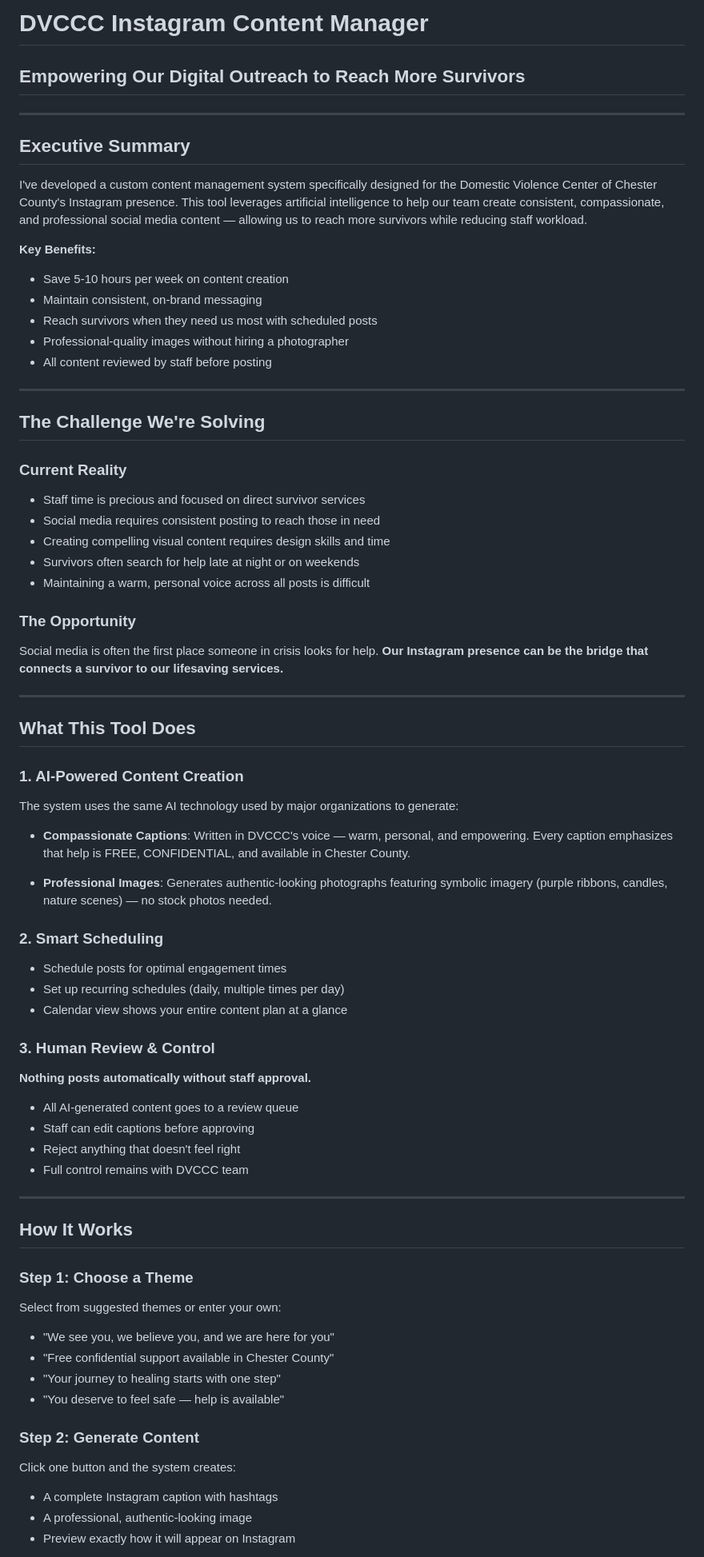
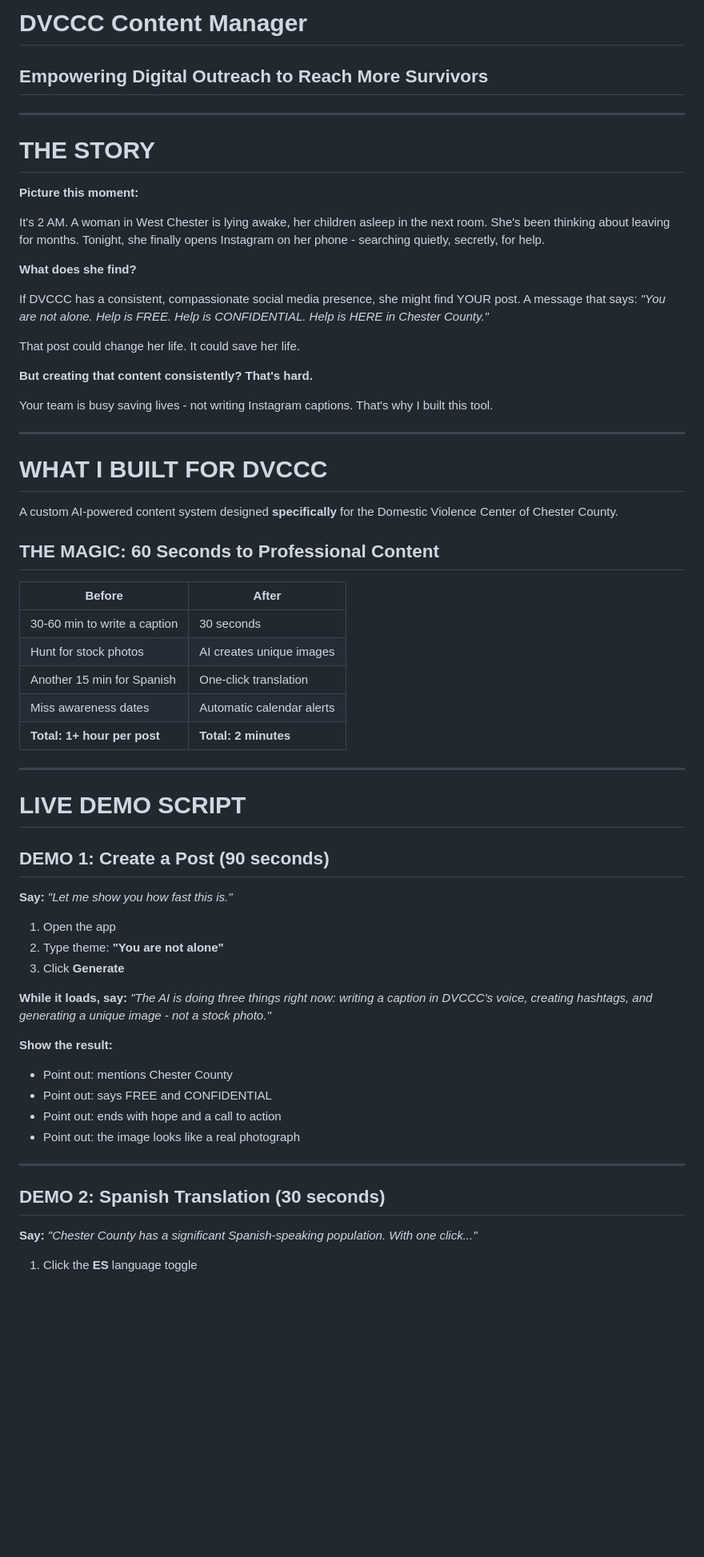
Before and after one commit to aprem01/instagram-auto-poster, a Markdown page: DVCCC_Presentation.md, the part around one of its changes. Shown at 80% size. Drawn GitHub-style; blank space fills up the shorter version.

```diff
--- a/DVCCC_Presentation.md
+++ b/DVCCC_Presentation.md
@@ -1,70 +1,66 @@
-# DVCCC Instagram Content Manager
-## Empowering Our Digital Outreach to Reach More Survivors
+# DVCCC Content Manager
+## Empowering Digital Outreach to Reach More Survivors
 
 ---
 
-## Executive Summary
+# THE STORY
 
-I've developed a custom content management system specifically designed for the Domestic Violence Center of Chester County's Instagram presence. This tool leverages artificial intelligence to help our team create consistent, compassionate, and professional social media content — allowing us to reach more survivors while reducing staff workload.
+**Picture this moment:**
 
-**Key Benefits:**
-- Save 5-10 hours per week on content creation
-- Maintain consistent, on-brand messaging
-- Reach survivors when they need us most with scheduled posts
-- Professional-quality images without hiring a photographer
-- All content reviewed by staff before posting
+It's 2 AM. A woman in West Chester is lying awake, her children asleep in the next room. She's been thinking about leaving for months. Tonight, she finally opens Instagram on her phone - searching quietly, secretly, for help.
+
+**What does she find?**
+
+If DVCCC has a consistent, compassionate social media presence, she might find YOUR post. A message that says: *"You are not alone. Help is FREE. Help is CONFIDENTIAL. Help is HERE in Chester County."*
+
+That post could change her life. It could save her life.
+
+**But creating that content consistently? That's hard.**
+
+Your team is busy saving lives - not writing Instagram captions. That's why I built this tool.
 
 ---
 
-## The Challenge We're Solving
+# WHAT I BUILT FOR DVCCC
 
-### Current Reality
-- Staff time is precious and focused on direct survivor services
-- Social media requires consistent posting to reach those in need
-- Creating compelling visual content requires design skills and time
-- Survivors often search for help late at night or on weekends
-- Maintaining a warm, personal voice across all posts is difficult
+A custom AI-powered content system designed **specifically** for the Domestic Violence Center of Chester County.
 
-### The Opportunity
-Social media is often the first place someone in crisis looks for help. **Our Instagram presence can be the bridge that connects a survivor to our lifesaving services.**
+## THE MAGIC: 60 Seconds to Professional Content
+
+| Before | After |
+|--------|-------|
+| 30-60 min to write a caption | 30 seconds |
+| Hunt for stock photos | AI creates unique images |
+| Another 15 min for Spanish | One-click translation |
+| Miss awareness dates | Automatic calendar alerts |
+| **Total: 1+ hour per post** | **Total: 2 minutes** |
 
 ---
 
-## What This Tool Does
+# LIVE DEMO SCRIPT
 
-### 1. AI-Powered Content Creation
-The system uses the same AI technology used by major organizations to generate:
+## DEMO 1: Create a Post (90 seconds)
 
-- **Compassionate Captions**: Written in DVCCC's voice — warm, personal, and empowering. Every caption emphasizes that help is FREE, CONFIDENTIAL, and available in Chester County.
+**Say:** *"Let me show you how fast this is."*
 
-- **Professional Images**: Generates authentic-looking photographs featuring symbolic imagery (purple ribbons, candles, nature scenes) — no stock photos needed.
+1. Open the app
+2. Type theme: **"You are not alone"**
+3. Click **Generate**
 
-### 2. Smart Scheduling
-- Schedule posts for optimal engagement times
-- Set up recurring schedules (daily, multiple times per day)
-- Calendar view shows your entire content plan at a glance
+**While it loads, say:**
+*"The AI is doing three things right now: writing a caption in DVCCC's voice, creating hashtags, and generating a unique image - not a stock photo."*
 
-### 3. Human Review & Control
-**Nothing posts automatically without staff approval.**
-- All AI-generated content goes to a review queue
-- Staff can edit captions before approving
-- Reject anything that doesn't feel right
-- Full control remains with DVCCC team
+**Show the result:**
+- Point out: mentions Chester County
+- Point out: says FREE and CONFIDENTIAL
+- Point out: ends with hope and a call to action
+- Point out: the image looks like a real photograph
 
 ---
 
-## How It Works
+## DEMO 2: Spanish Translation (30 seconds)
 
-### Step 1: Choose a Theme
-Select from suggested themes or enter your own:
-- "We see you, we believe you, and we are here for you"
-- "Free confidential support available in Chester County"
-- "Your journey to healing starts with one step"
-- "You deserve to feel safe — help is available"
+**Say:** *"Chester County has a significant Spanish-speaking population. With one click..."*
 
-### Step 2: Generate Content
-Click one button and the system creates:
-- A complete Instagram caption with hashtags
-- A professional, authentic-looking image
-- Preview exactly how it will appear on Instagram
+1. Click the **ES** language toggle
 
```
Also changed, not shown: other parts of DVCCC_Presentation.md (+194 -155 lines).
